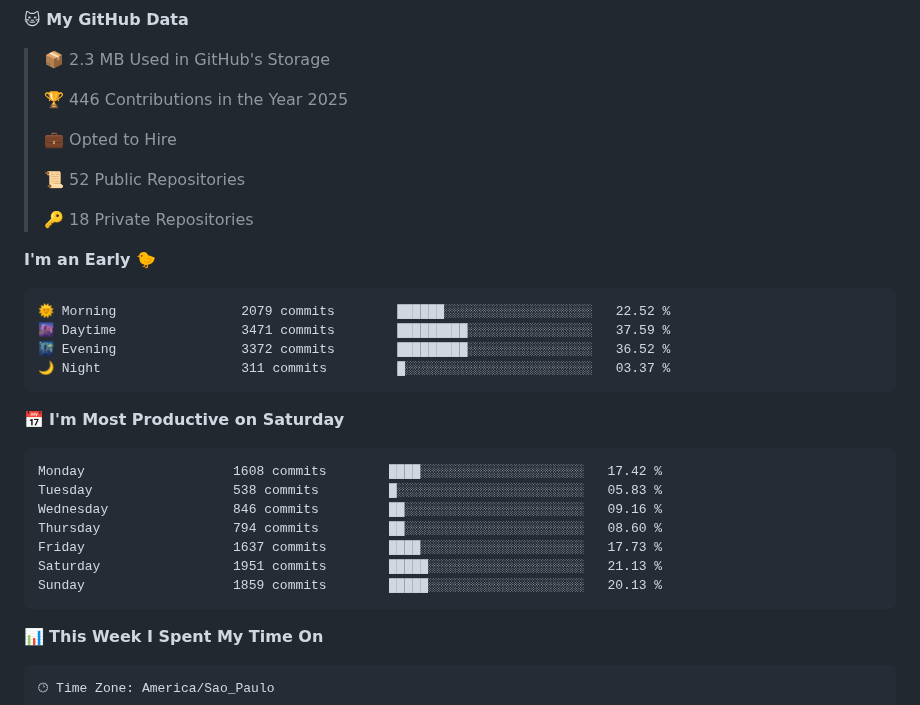
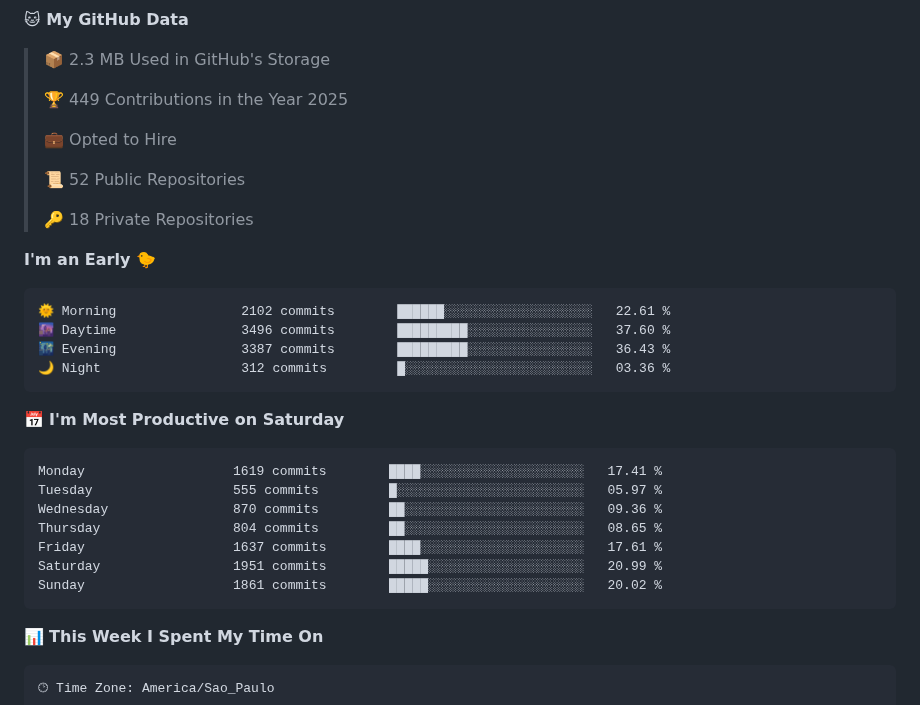
Before and after one commit to LeviLucena/LeviLucena, a Markdown page: README.md, the part around one of its changes. Drawn GitHub-style.

Commit message:
📊 Atualizado com métricas do WakaTime

````diff
--- a/README.md
+++ b/README.md
@@ -56,7 +56,7 @@ With over a decade of experience in Administration and Technology, I specialize
 
 > 📦 2.3 MB Used in GitHub's Storage
  >
-> 🏆 446 Contributions in the Year 2025
+> 🏆 449 Contributions in the Year 2025
  >
 > 💼 Opted to Hire
  >
@@ -67,21 +67,21 @@ With over a decade of experience in Administration and Technology, I specialize
 **I'm an Early 🐤**
 
 ```text
-🌞 Morning                2079 commits        ██████░░░░░░░░░░░░░░░░░░░   22.52 %
-🌆 Daytime                3471 commits        █████████░░░░░░░░░░░░░░░░   37.59 %
-🌃 Evening                3372 commits        █████████░░░░░░░░░░░░░░░░   36.52 %
-🌙 Night                  311 commits         █░░░░░░░░░░░░░░░░░░░░░░░░   03.37 %
+🌞 Morning                2102 commits        ██████░░░░░░░░░░░░░░░░░░░   22.61 %
+🌆 Daytime                3496 commits        █████████░░░░░░░░░░░░░░░░   37.60 %
+🌃 Evening                3387 commits        █████████░░░░░░░░░░░░░░░░   36.43 %
+🌙 Night                  312 commits         █░░░░░░░░░░░░░░░░░░░░░░░░   03.36 %
 ```
 📅 **I'm Most Productive on Saturday**
 
 ```text
-Monday                   1608 commits        ████░░░░░░░░░░░░░░░░░░░░░   17.42 %
-Tuesday                  538 commits         █░░░░░░░░░░░░░░░░░░░░░░░░   05.83 %
-Wednesday                846 commits         ██░░░░░░░░░░░░░░░░░░░░░░░   09.16 %
-Thursday                 794 commits         ██░░░░░░░░░░░░░░░░░░░░░░░   08.60 %
-Friday                   1637 commits        ████░░░░░░░░░░░░░░░░░░░░░   17.73 %
-Saturday                 1951 commits        █████░░░░░░░░░░░░░░░░░░░░   21.13 %
-Sunday                   1859 commits        █████░░░░░░░░░░░░░░░░░░░░   20.13 %
+Monday                   1619 commits        ████░░░░░░░░░░░░░░░░░░░░░   17.41 %
+Tuesday                  555 commits         █░░░░░░░░░░░░░░░░░░░░░░░░   05.97 %
+Wednesday                870 commits         ██░░░░░░░░░░░░░░░░░░░░░░░   09.36 %
+Thursday                 804 commits         ██░░░░░░░░░░░░░░░░░░░░░░░   08.65 %
+Friday                   1637 commits        ████░░░░░░░░░░░░░░░░░░░░░   17.61 %
+Saturday                 1951 commits        █████░░░░░░░░░░░░░░░░░░░░   20.99 %
+Sunday                   1861 commits        █████░░░░░░░░░░░░░░░░░░░░   20.02 %
 ```
 
 
````
Also changed, not shown: other parts of README.md (+1 -1 lines), assets/bar_graph.png.
